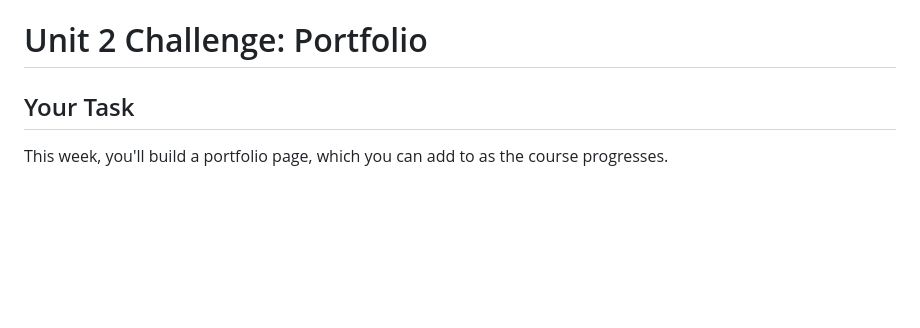
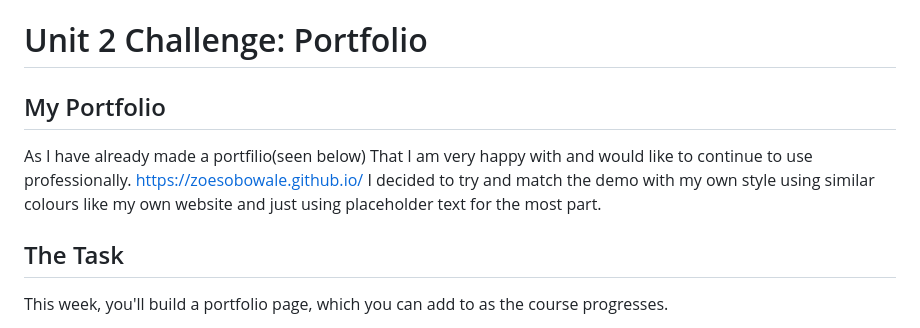
Before and after one commit to ZoeSobowale/Challenge-2--Advanced-Css, a Markdown page: README.md, the part around the change. Rendered like a GitHub page; blank space fills up the shorter version.

```diff
--- a/README.md
+++ b/README.md
@@ -1,6 +1,11 @@
 # Unit 2 Challenge: Portfolio
 
-## Your Task
+## My Portfolio
+As I have already made a portfilio(seen below) That I am very happy with and would like to continue to use professionally.
+https://zoesobowale.github.io/
+I decided to try and match the demo with my own style using similar colours like my own website and just using placeholder text for the most part.
+
+## The Task
 
 This week, you'll build a portfolio page, which you can add to as the course progresses.
 
```
